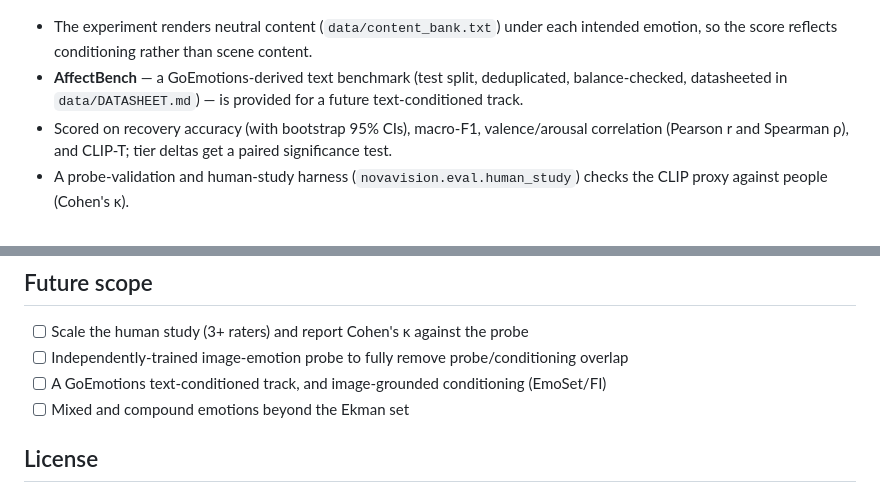
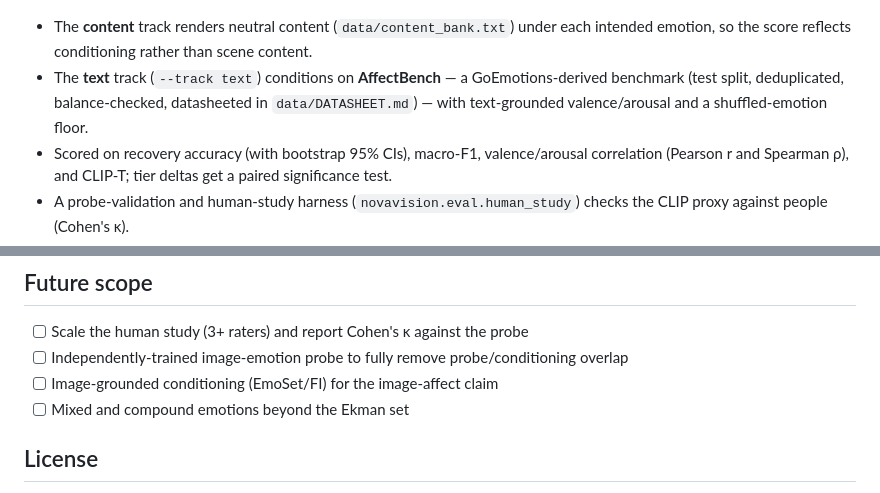
Before and after one commit to urmeo/NovaVision, a Markdown page: README.md, 2 parts joined by grey strips. Drawn GitHub-style.

Commit message:
readme text track

```diff
--- a/README.md
+++ b/README.md
@@ -45,10 +45,11 @@ are reported with bootstrap confidence intervals and a paired significance test.
   <img src="screenshots/emotion_analysis.png" alt="Emotion analysis" width="780">
 </p>
 
-- The experiment renders neutral content (`data/content_bank.txt`) under each intended emotion,
-  so the score reflects conditioning rather than scene content.
-- **AffectBench** — a GoEmotions-derived text benchmark (test split, deduplicated, balance-checked,
-  datasheeted in `data/DATASHEET.md`) — is provided for a future text-conditioned track.
+- The **content** track renders neutral content (`data/content_bank.txt`) under each intended
+  emotion, so the score reflects conditioning rather than scene content.
+- The **text** track (`--track text`) conditions on **AffectBench** — a GoEmotions-derived
+  benchmark (test split, deduplicated, balance-checked, datasheeted in `data/DATASHEET.md`) —
+  with text-grounded valence/arousal and a shuffled-emotion floor.
 - Scored on recovery accuracy (with bootstrap 95% CIs), macro-F1, valence/arousal correlation
   (Pearson r and Spearman ρ), and CLIP-T; tier deltas get a paired significance test.
 - A probe-validation and human-study harness (`novavision.eval.human_study`) checks the CLIP
@@ -69,7 +70,7 @@ are reported with bootstrap confidence intervals and a paired significance test.
 
 - [ ] Scale the human study (3+ raters) and report Cohen's κ against the probe
 - [ ] Independently-trained image-emotion probe to fully remove probe/conditioning overlap
-- [ ] A GoEmotions text-conditioned track, and image-grounded conditioning (EmoSet/FI)
+- [ ] Image-grounded conditioning (EmoSet/FI) for the image-affect claim
 - [ ] Mixed and compound emotions beyond the Ekman set
 
 ## License
```
